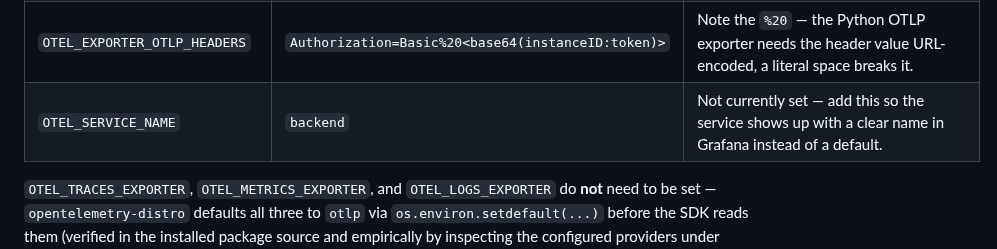
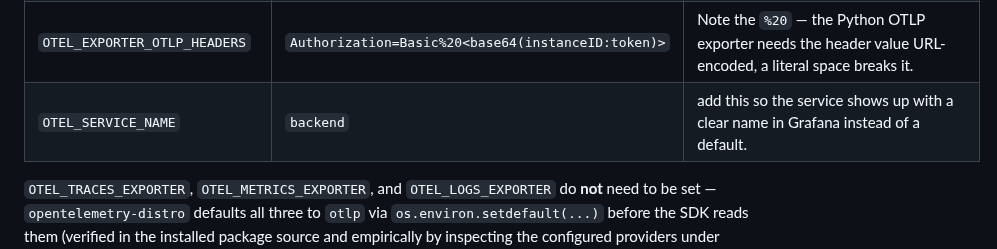
Before and after one commit to METResearchGroup/lab_data_integrations_interface, a Markdown page: docs/runbooks/HOW_TO_ADD_OBSERVABILITY_GRAFANA.md, the part around the change. Drawn GitHub-style.

```diff
--- a/docs/runbooks/HOW_TO_ADD_OBSERVABILITY_GRAFANA.md
+++ b/docs/runbooks/HOW_TO_ADD_OBSERVABILITY_GRAFANA.md
@@ -54,7 +54,7 @@ Railway's **Variables** tab for the deployed backend, see
 | `OTEL_EXPORTER_OTLP_ENDPOINT` | `https://otlp-gateway-<region>.grafana.net/otlp` | Base gateway URL — the SDK appends `/v1/traces`, `/v1/logs`, `/v1/metrics` per signal automatically. Don't point this at a signal-specific path. |
 | `OTEL_EXPORTER_OTLP_PROTOCOL` | `http/protobuf` | Required. `opentelemetry-distro` defaults this to `grpc` if unset (see `opentelemetry/distro/__init__.py`'s `os.environ.setdefault(...)` calls) — Grafana Cloud's gateway needs `http/protobuf`, so this is the one var that must be set explicitly. |
 | `OTEL_EXPORTER_OTLP_HEADERS` | `Authorization=Basic%20<base64(instanceID:token)>` | Note the `%20` — the Python OTLP exporter needs the header value URL-encoded, a literal space breaks it. |
-| `OTEL_SERVICE_NAME` | `backend` | Not currently set — add this so the service shows up with a clear name in Grafana instead of a default. |
+| `OTEL_SERVICE_NAME` | `backend` | add this so the service shows up with a clear name in Grafana instead of a default. |
 
 `OTEL_TRACES_EXPORTER`, `OTEL_METRICS_EXPORTER`, and `OTEL_LOGS_EXPORTER` do
 **not** need to be set — `opentelemetry-distro` defaults all three to `otlp`
```
Also changed, not shown: docs/runbooks/HOW_TO_RUN_BACKEND_APP.md (+3 -3 lines).
